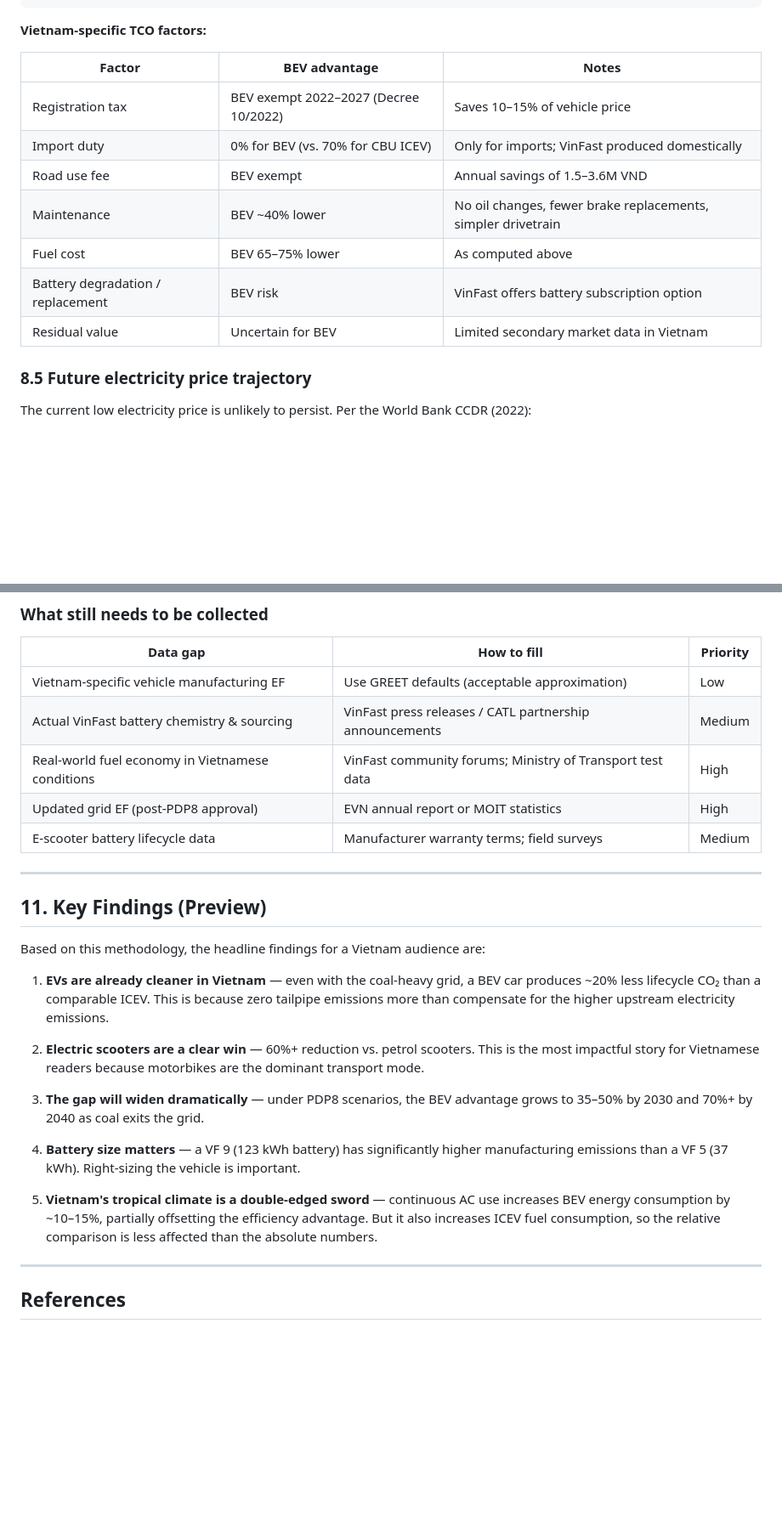
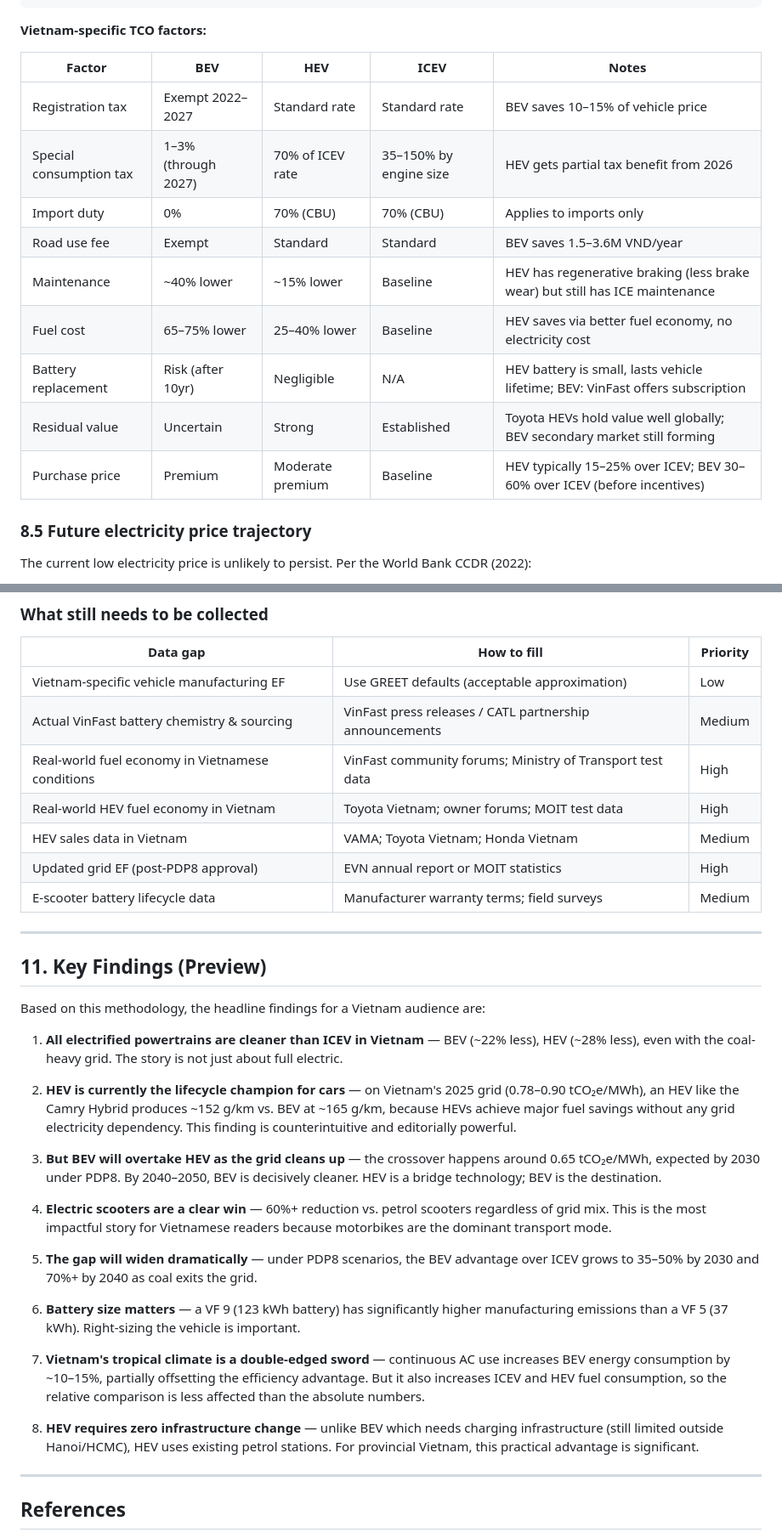
Before and after one commit to lqtue/environmental-data-hub, a Markdown page: docs/ev-lca-methodology-vietnam.md, 2 parts joined by grey strips. Shown at 85% size. Rendered like a GitHub page; blank space fills up the shorter version.

```diff
--- a/docs/ev-lca-methodology-vietnam.md
+++ b/docs/ev-lca-methodology-vietnam.md
@@ -438,15 +453,17 @@ TCO = Purchase_price
 
 **Vietnam-specific TCO factors:**
 
-| Factor | BEV advantage | Notes |
-|---|---|---|
-| Registration tax | BEV exempt 2022–2027 (Decree 10/2022) | Saves 10–15% of vehicle price |
-| Import duty | 0% for BEV (vs. 70% for CBU ICEV) | Only for imports; VinFast produced domestically |
-| Road use fee | BEV exempt | Annual savings of 1.5–3.6M VND |
-| Maintenance | BEV ~40% lower | No oil changes, fewer brake replacements, simpler drivetrain |
-| Fuel cost | BEV 65–75% lower | As computed above |
-| Battery degradation / replacement | BEV risk | VinFast offers battery subscription option |
-| Residual value | Uncertain for BEV | Limited secondary market data in Vietnam |
+| Factor | BEV | HEV | ICEV | Notes |
+|---|---|---|---|---|
+| Registration tax | Exempt 2022–2027 | Standard rate | Standard rate | BEV saves 10–15% of vehicle price |
+| Special consumption tax | 1–3% (through 2027) | 70% of ICEV rate | 35–150% by engine size | HEV gets partial tax benefit from 2026 |
+| Import duty | 0% | 70% (CBU) | 70% (CBU) | Applies to imports only |
+| Road use fee | Exempt | Standard | Standard | BEV saves 1.5–3.6M VND/year |
+| Maintenance | ~40% lower | ~15% lower | Baseline | HEV has regenerative braking (less brake wear) but still has ICE maintenance |
+| Fuel cost | 65–75% lower | 25–40% lower | Baseline | HEV saves via better fuel economy, no electricity cost |
+| Battery replacement | Risk (after 10yr) | Negligible | N/A | HEV battery is small, lasts vehicle lifetime; BEV: VinFast offers subscription |
+| Residual value | Uncertain | Strong | Established | Toyota HEVs hold value well globally; BEV secondary market still forming |
+| Purchase price | Premium | Moderate premium | Baseline | HEV typically 15–25% over ICEV; BEV 30–60% over ICEV (before incentives) |
 
 ### 8.5 Future electricity price trajectory
 
@@ -552,6 +582,8 @@ Output                     → Stacked bar chart (Plotly / D3 / simple SVG)
 | Vietnam-specific vehicle manufacturing EF | Use GREET defaults (acceptable approximation) | Low |
 | Actual VinFast battery chemistry & sourcing | VinFast press releases / CATL partnership announcements | Medium |
 | Real-world fuel economy in Vietnamese conditions | VinFast community forums; Ministry of Transport test data | High |
+| Real-world HEV fuel economy in Vietnam | Toyota Vietnam; owner forums; MOIT test data | High |
+| HEV sales data in Vietnam | VAMA; Toyota Vietnam; Honda Vietnam | Medium |
 | Updated grid EF (post-PDP8 approval) | EVN annual report or MOIT statistics | High |
 | E-scooter battery lifecycle data | Manufacturer warranty terms; field surveys | Medium |
 
@@ -561,15 +593,21 @@ Output                     → Stacked bar chart (Plotly / D3 / simple SVG)
 
 Based on this methodology, the headline findings for a Vietnam audience are:
 
-1. **EVs are already cleaner in Vietnam** — even with the coal-heavy grid, a BEV car produces ~20% less lifecycle CO₂ than a comparable ICEV. This is because zero tailpipe emissions more than compensate for the higher upstream electricity emissions.
+1. **All electrified powertrains are cleaner than ICEV in Vietnam** — BEV (~22% less), HEV (~28% less), even with the coal-heavy grid. The story is not just about full electric.
 
-2. **Electric scooters are a clear win** — 60%+ reduction vs. petrol scooters. This is the most impactful story for Vietnamese readers because motorbikes are the dominant transport mode.
+2. **HEV is currently the lifecycle champion for cars** — on Vietnam's 2025 grid (0.78–0.90 tCO₂e/MWh), an HEV like the Camry Hybrid produces ~152 g/km vs. BEV at ~165 g/km, because HEVs achieve major fuel savings without any grid electricity dependency. This finding is counterintuitive and editorially powerful.
 
-3. **The gap will widen dramatically** — under PDP8 scenarios, the BEV advantage grows to 35–50% by 2030 and 70%+ by 2040 as coal exits the grid.
+3. **But BEV will overtake HEV as the grid cleans up** — the crossover happens around 0.65 tCO₂e/MWh, expected by 2030 under PDP8. By 2040–2050, BEV is decisively cleaner. HEV is a bridge technology; BEV is the destination.
 
-4. **Battery size matters** — a VF 9 (123 kWh battery) has significantly higher manufacturing emissions than a VF 5 (37 kWh). Right-sizing the vehicle is important.
+4. **Electric scooters are a clear win** — 60%+ reduction vs. petrol scooters regardless of grid mix. This is the most impactful story for Vietnamese readers because motorbikes are the dominant transport mode.
 
-5. **Vietnam's tropical climate is a double-edged sword** — continuous AC use increases BEV energy consumption by ~10–15%, partially offsetting the efficiency advantage. But it also increases ICEV fuel consumption, so the relative comparison is less affected than the absolute numbers.
+5. **The gap will widen dramatically** — under PDP8 scenarios, the BEV advantage over ICEV grows to 35–50% by 2030 and 70%+ by 2040 as coal exits the grid.
+
+6. **Battery size matters** — a VF 9 (123 kWh battery) has significantly higher manufacturing emissions than a VF 5 (37 kWh). Right-sizing the vehicle is important.
+
+7. **Vietnam's tropical climate is a double-edged sword** — continuous AC use increases BEV energy consumption by ~10–15%, partially offsetting the efficiency advantage. But it also increases ICEV and HEV fuel consumption, so the relative comparison is less affected than the absolute numbers.
+
+8. **HEV requires zero infrastructure change** — unlike BEV which needs charging infrastructure (still limited outside Hanoi/HCMC), HEV uses existing petrol stations. For provincial Vietnam, this practical advantage is significant.
 
 ---
 
```
Also changed, not shown: other parts of docs/ev-lca-methodology-vietnam.md (+68 -40 lines).
